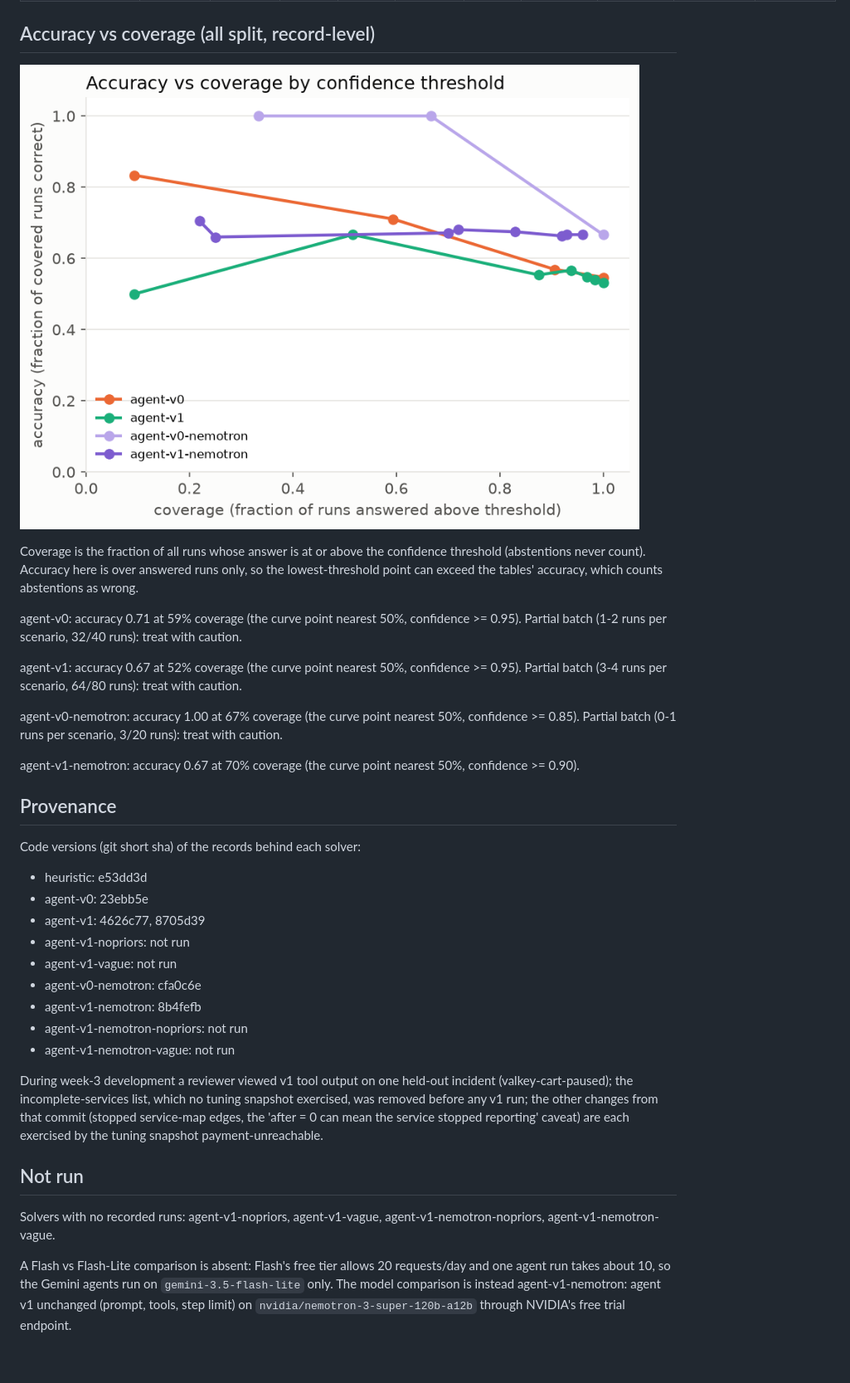
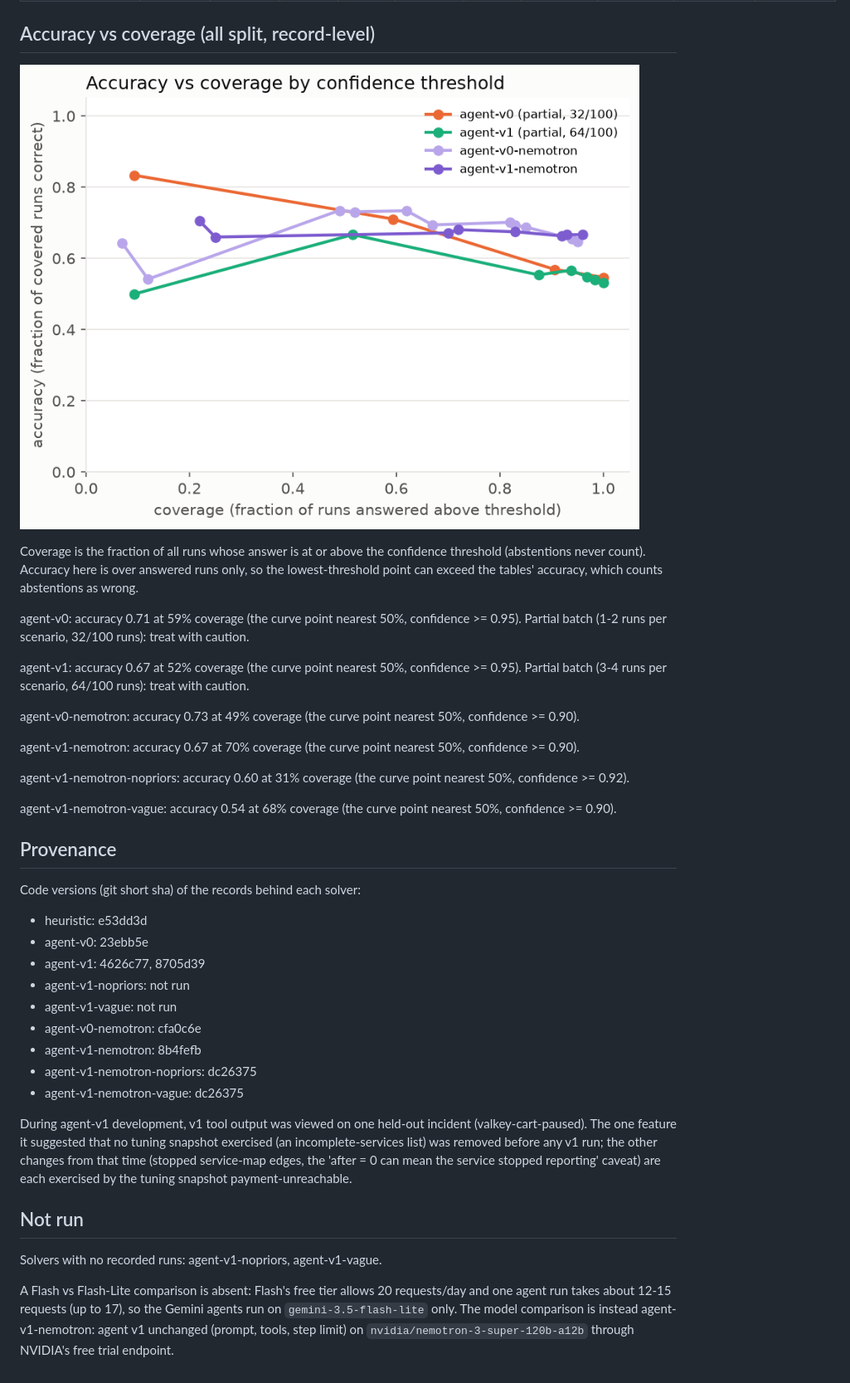
Before and after one commit to kshitizj03/rootcause, a Markdown page: docs/results/report.md, the part around one of its changes. Shown at 83% size. GitHub-like rendering; pictures changed too: docs/results/figures/coverage.png.

Commit message:
Report regenerated: all four Nemotron batches complete (v0, v1, no-priors, vague-alert); partial Gemini batches marked against planned runs
Co-Authored-By: Claude Opus 5.5 <noreply@anthropic.com>

```diff
--- a/docs/results/report.md
+++ b/docs/results/report.md
@@ -171,13 +171,17 @@ The heuristic makes no model calls, so it has no token usage.
 
 Coverage is the fraction of all runs whose answer is at or above the confidence threshold (abstentions never count). Accuracy here is over answered runs only, so the lowest-threshold point can exceed the tables' accuracy, which counts abstentions as wrong.
 
-agent-v0: accuracy 0.71 at 59% coverage (the curve point nearest 50%, confidence >= 0.95). Partial batch (1-2 runs per scenario, 32/40 runs): treat with caution.
+agent-v0: accuracy 0.71 at 59% coverage (the curve point nearest 50%, confidence >= 0.95). Partial batch (1-2 runs per scenario, 32/100 runs): treat with caution.
 
-agent-v1: accuracy 0.67 at 52% coverage (the curve point nearest 50%, confidence >= 0.95). Partial batch (3-4 runs per scenario, 64/80 runs): treat with caution.
+agent-v1: accuracy 0.67 at 52% coverage (the curve point nearest 50%, confidence >= 0.95). Partial batch (3-4 runs per scenario, 64/100 runs): treat with caution.
 
-agent-v0-nemotron: accuracy 1.00 at 67% coverage (the curve point nearest 50%, confidence >= 0.85). Partial batch (0-1 runs per scenario, 3/20 runs): treat with caution.
+agent-v0-nemotron: accuracy 0.73 at 49% coverage (the curve point nearest 50%, confidence >= 0.90).
 
 agent-v1-nemotron: accuracy 0.67 at 70% coverage (the curve point nearest 50%, confidence >= 0.90).
+
+agent-v1-nemotron-nopriors: accuracy 0.60 at 31% coverage (the curve point nearest 50%, confidence >= 0.92).
+
+agent-v1-nemotron-vague: accuracy 0.54 at 68% coverage (the curve point nearest 50%, confidence >= 0.90).
 
 ## Provenance
 
@@ -190,13 +194,13 @@ Code versions (git short sha) of the records behind each solver:
 - agent-v1-vague: not run
 - agent-v0-nemotron: cfa0c6e
 - agent-v1-nemotron: 8b4fefb
-- agent-v1-nemotron-nopriors: not run
-- agent-v1-nemotron-vague: not run
+- agent-v1-nemotron-nopriors: dc26375
+- agent-v1-nemotron-vague: dc26375
 
-During week-3 development a reviewer viewed v1 tool output on one held-out incident (valkey-cart-paused); the incomplete-services list, which no tuning snapshot exercised, was removed before any v1 run; the other changes from that commit (stopped service-map edges, the 'after = 0 can mean the service stopped reporting' caveat) are each exercised by the tuning snapshot payment-unreachable.
+During agent-v1 development, v1 tool output was viewed on one held-out incident (valkey-cart-paused). The one feature it suggested that no tuning snapshot exercised (an incomplete-services list) was removed before any v1 run; the other changes from that time (stopped service-map edges, the 'after = 0 can mean the service stopped reporting' caveat) are each exercised by the tuning snapshot payment-unreachable.
 
 ## Not run
 
-Solvers with no recorded runs: agent-v1-nopriors, agent-v1-vague, agent-v1-nemotron-nopriors, agent-v1-nemotron-vague.
+Solvers with no recorded runs: agent-v1-nopriors, agent-v1-vague.
 
-A Flash vs Flash-Lite comparison is absent: Flash's free tier allows 20 requests/day and one agent run takes about 10, so the Gemini agents run on `gemini-3.5-flash-lite` only. The model comparison is instead agent-v1-nemotron: agent v1 unchanged (prompt, tools, step limit) on `nvidia/nemotron-3-super-120b-a12b` through NVIDIA's free trial endpoint.
+A Flash vs Flash-Lite comparison is absent: Flash's free tier allows 20 requests/day and one agent run takes about 12-15 requests (up to 17), so the Gemini agents run on `gemini-3.5-flash-lite` only. The model comparison is instead agent-v1-nemotron: agent v1 unchanged (prompt, tools, step limit) on `nvidia/nemotron-3-super-120b-a12b` through NVIDIA's free trial endpoint.
```
Also changed, not shown: other parts of docs/results/report.md (+64 -64 lines), docs/results/figures/accuracy_by_category.png.
